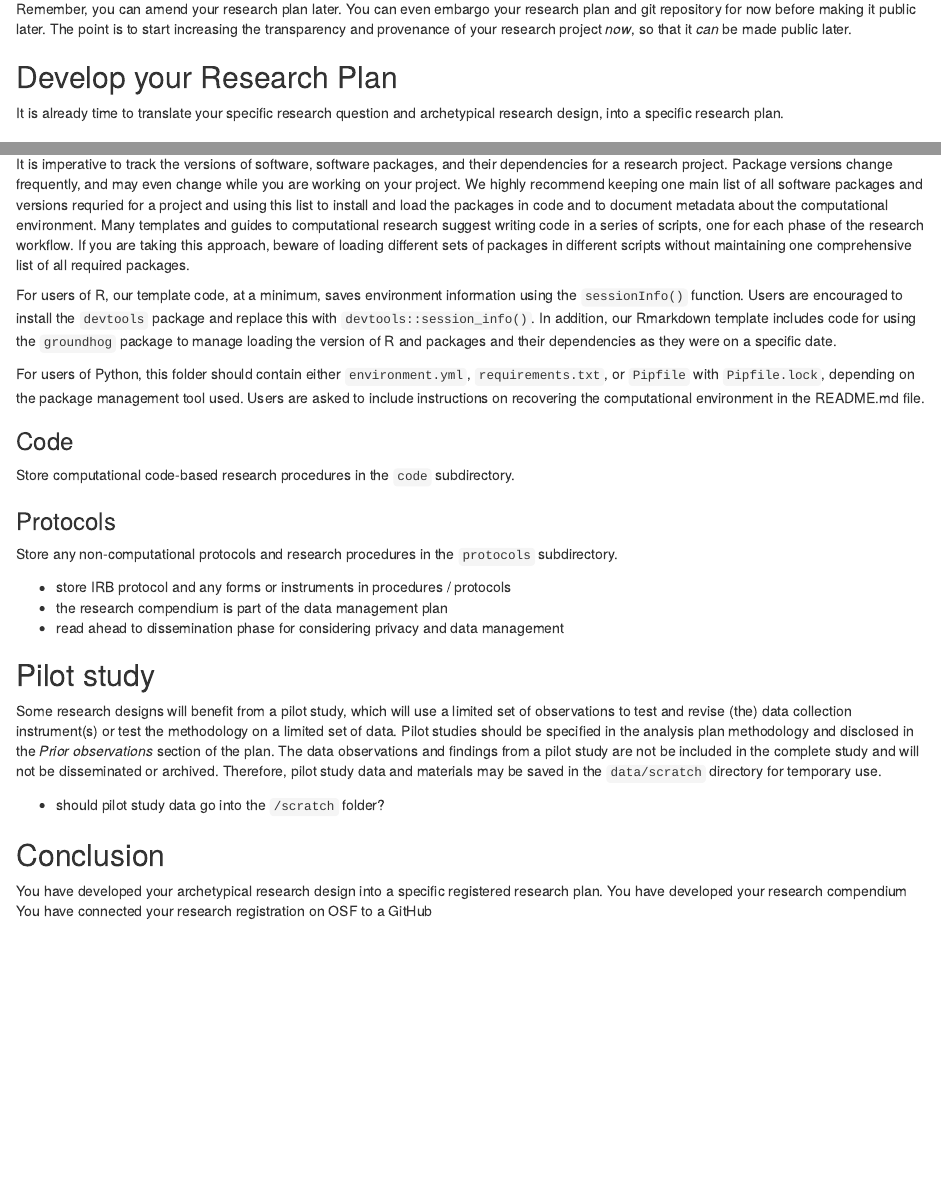
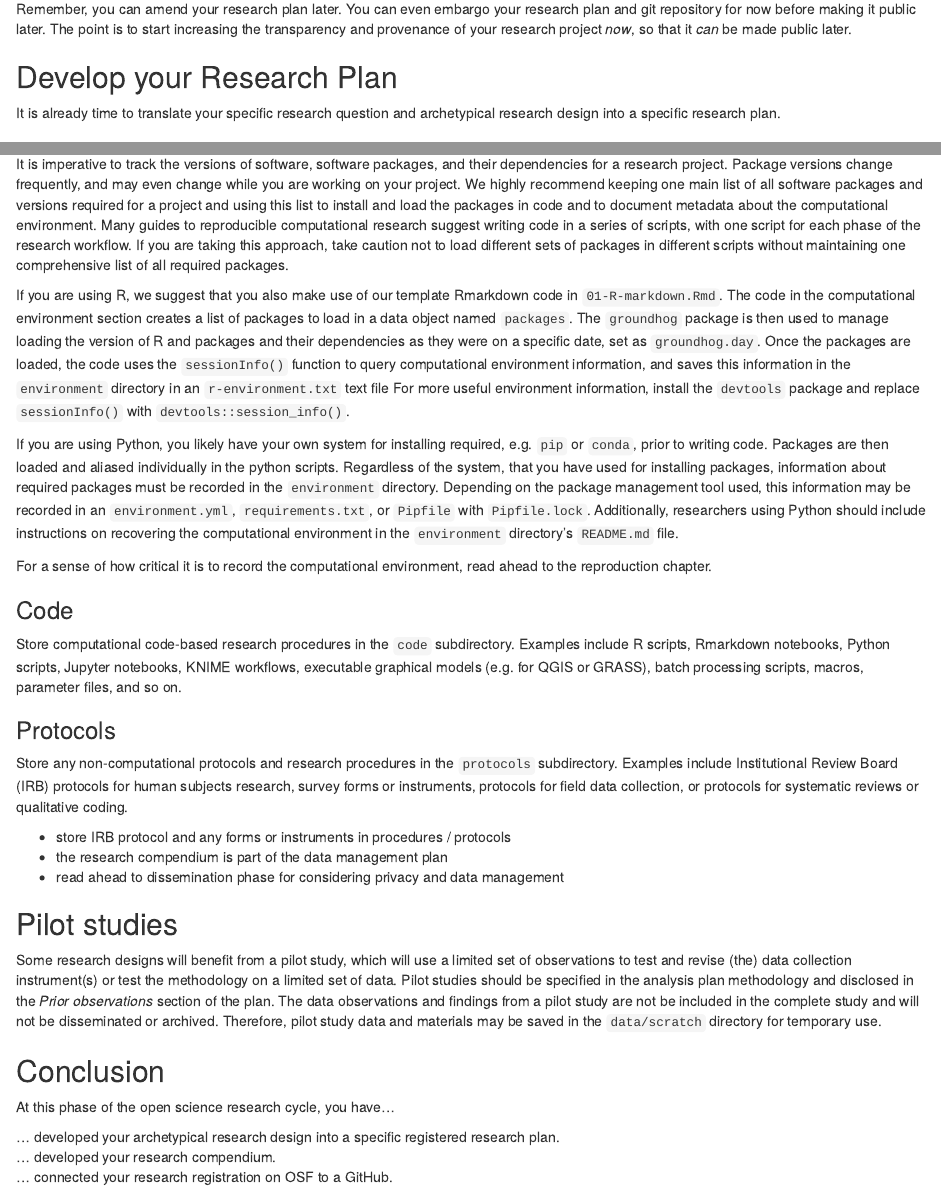
Before and after one commit to HEGSRR/HEGSRR-Manual, an R Markdown document (02-ideation.Rmd): the page in a window 1100 px wide, from 150 px down, and a second part further down, joined at a grey line. Rendered offline with R 4.5, knitr and Pandoc, with nearby package versions; drawn as R Markdown's standard HTML page in place of the format the file asks for.

Commit message:
updating comp environment info

```diff
--- a/02-ideation.Rmd
+++ b/02-ideation.Rmd
@@ -206,40 +206,49 @@ Contextual factors or confounds of human subjects research or field research sho
 
 It is imperative to track the versions of software, software packages, and their dependencies for a research project.
 Package versions change frequently, and may even change while you are working on your project.
-We highly recommend keeping one main list of all software packages and versions requried for a project and using this list to install and load the packages in code and to document metadata about the computational environment.
-Many templates and guides to computational research suggest writing code in a series of scripts, one for each phase of the research workflow.
-If you are taking this approach, beware of loading different sets of packages in different scripts without maintaining one comprehensive list of all required packages.
+We highly recommend keeping one main list of all software packages and versions required for a project and using this list to install and load the packages in code and to document metadata about the computational environment.
+Many guides to reproducible computational research suggest writing code in a series of scripts, with one script for each phase of the research workflow.
+If you are taking this approach, take caution not to load different sets of packages in different scripts without maintaining one comprehensive list of all required packages.
 
-For users of R, our template code, at a minimum, saves environment information using the `sessionInfo()` function.
-Users are encouraged to install the `devtools` package and replace this with `devtools::session_info()`.
-In addition, our Rmarkdown template includes code for using the `groundhog` package to manage loading the version of R and packages and their dependencies as they were on a specific date.
+If you are using R, we suggest that you also make use of our template Rmarkdown code in `01-R-markdown.Rmd`.
+The code in the computational environment section creates a list of packages to load in a data object named `packages`.
+The `groundhog` package is then used to manage loading the version of R and packages and their dependencies as they were on a specific date, set as `groundhog.day`.
+Once the packages are loaded, the code uses the `sessionInfo()` function to query computational environment information, and saves this information in the `environment` directory in an `r-environment.txt` text file
+For more useful environment information, install the `devtools` package and replace `sessionInfo()` with `devtools::session_info()`.
 
-For users of Python, this folder should contain either `environment.yml`, `requirements.txt`, or `Pipfile` with `Pipfile.lock`, depending on the package management tool used.
-Users are asked to include instructions on recovering the computational environment in the README.md file.
+If you are using Python, you likely have your own system for installing required, e.g. `pip` or `conda`, prior to writing code.
+Packages are then loaded and aliased individually in the python scripts.
+Regardless of the system, that you have used for installing packages, information about required packages must be recorded in the `environment` directory.
+Depending on the package management tool used, this information may be recorded in an `environment.yml`, `requirements.txt`, or `Pipfile` with `Pipfile.lock`.
+Additionally, researchers using Python should include instructions on recovering the computational environment in the `environment` directory's `README.md` file.
+
+For a sense of how critical it is to record the computational environment, read ahead to the reproduction chapter.
 
 ### Code
 
 Store computational code-based research procedures in the `code` subdirectory.
+Examples include R scripts, Rmarkdown notebooks, Python scripts, Jupyter notebooks, KNIME workflows, executable graphical models (e.g. for QGIS or GRASS), batch processing scripts, macros, parameter files, and so on.
 
 ### Protocols
 
 Store any non-computational protocols and research procedures in the `protocols` subdirectory.
+Examples include Institutional Review Board (IRB) protocols for human subjects research, survey forms or instruments, protocols for field data collection, or protocols for systematic reviews or qualitative coding.
 
 - store IRB protocol and any forms or instruments in procedures / protocols
 - the research compendium is part of the data management plan
 - read ahead to dissemination phase for considering privacy and data management
 
-## Pilot study
+## Pilot studies
 
 Some research designs will benefit from a pilot study, which will use a limited set of observations to test and revise (the) data collection instrument(s) or test the methodology on a limited set of data.
 Pilot studies should be specified in the analysis plan methodology and disclosed in the *Prior observations* section of the plan.
 The data observations and findings from a pilot study are not be included in the complete study and will not be disseminated or archived.
 Therefore, pilot study data and materials may be saved in the `data/scratch` directory for temporary use.
 
-- should pilot study data go into the `/scratch` folder?
-
 ## Conclusion
 
-You have developed your archetypical research design into a specific registered research plan.
-You have developed your research compendium
-You have connected your research registration on OSF to a GitHub
+At this phase of the open science research cycle, you have...
+
+... developed your archetypical research design into a specific registered research plan.
+... developed your research compendium.
+... connected your research registration on OSF to a GitHub.
```
Also changed, not shown: 02-ideation.Rmd (2 more changed lines).
